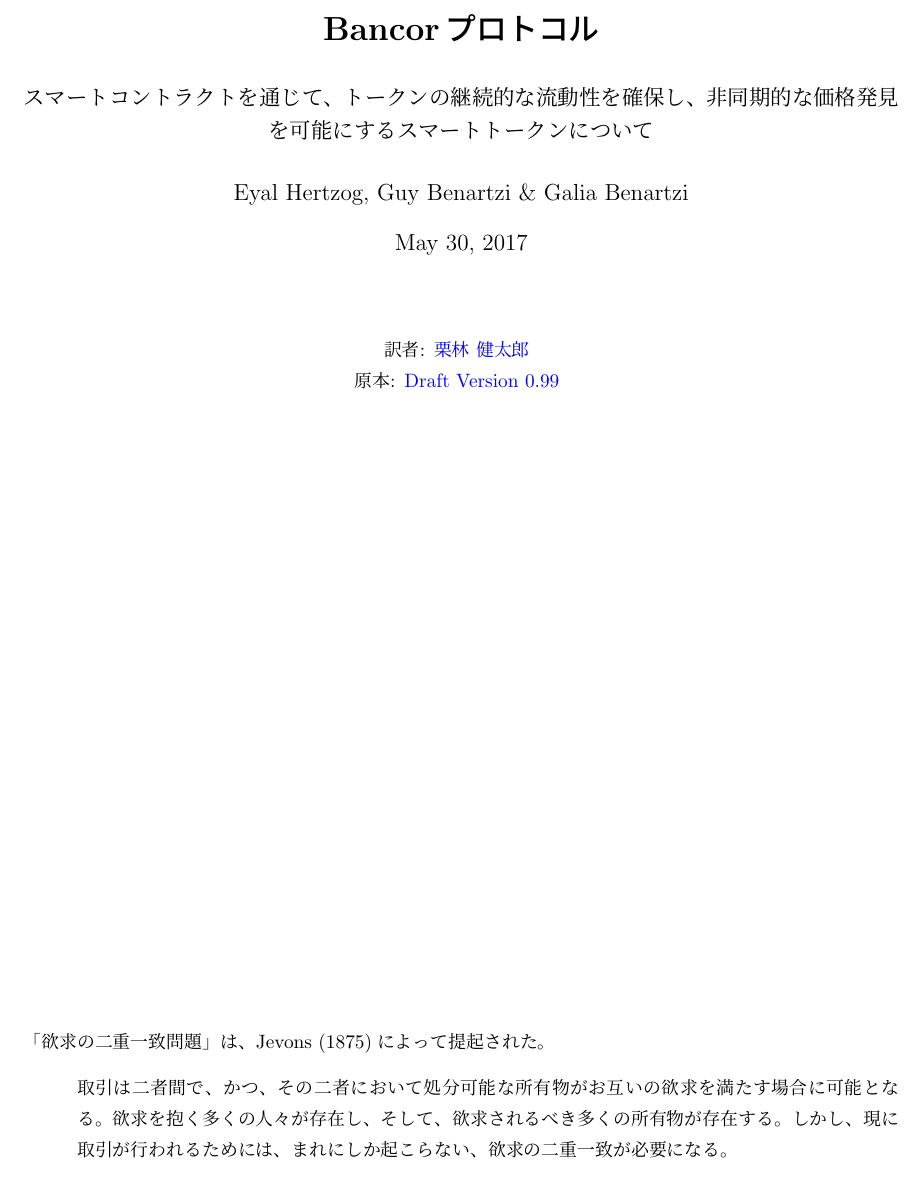
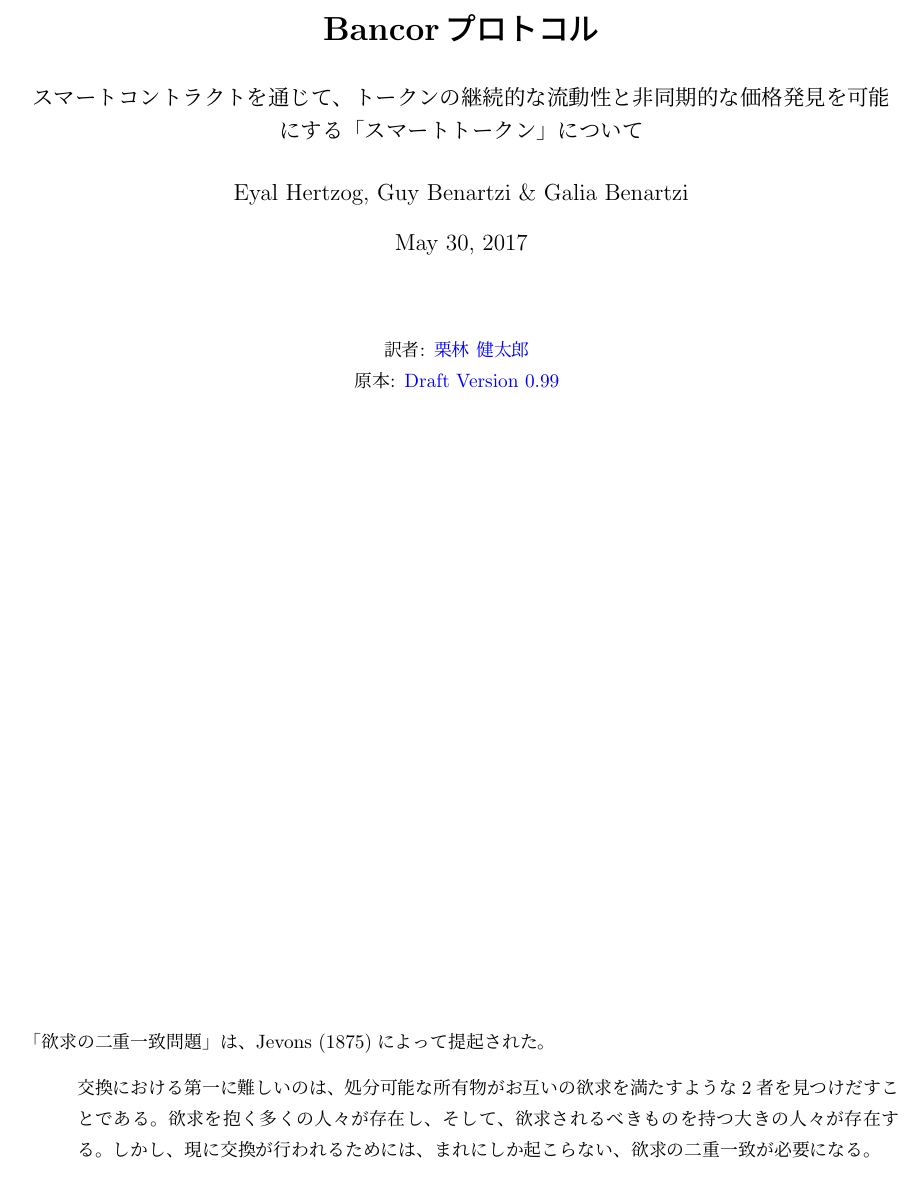
Before and after one commit to kentaro/Bancor_Protocol_Whitepaper_ja, a LaTeX document (Bancor_Protocol_Whitepaper_ja.tex): part of page 1 of 13, cut so that both start at the same text. Compiled offline with pLaTeX and dvipdfmx.

Commit message:
minor adjustment

```diff
--- a/Bancor_Protocol_Whitepaper_ja.tex
+++ b/Bancor_Protocol_Whitepaper_ja.tex
@@ -13,7 +13,7 @@
   \protect\linebreak
   \protect\linebreak
   \large
-  スマートコントラクトを通じて、トークンの継続的な流動性を確保し、非同期的な価格発見を可能にするスマートトークンについて
+  スマートコントラクトを通じて、トークンの継続的な流動性と非同期的な価格発見を可能にする「スマートトークン」について
 }
 
 \author{Eyal Hertzog, Guy Benartzi \& Galia Benartzi}
@@ -30,7 +30,7 @@
   「欲求の二重一致問題」は、Jevons (1875)によって提起された。
 
   \begin{quotation}
-    取引は二者間で、かつ、その二者において処分可能な所有物がお互いの欲求を満たす場合に可能となる。欲求を抱く多くの人々が存在し、そして、欲求されるべき多くの所有物が存在する。しかし、現に取引が行われるためには、まれにしか起こらない、欲求の二重一致が必要になる。
+    交換における第一に難しいのは、処分可能な所有物がお互いの欲求を満たすような2者を見つけだすことである。欲求を抱く多くの人々が存在し、そして、欲求されるべきものを持つ大きの人々が存在する。しかし、現に交換が行われるためには、まれにしか起こらない、欲求の二重一致が必要になる。
   \end{quotation}
 \end{figure}
 
```
Also changed, not shown: Bancor_Protocol_Whitepaper_ja.pdf, Bancor_Protocol_Whitepaper_ja.tex (2 more changed lines).
